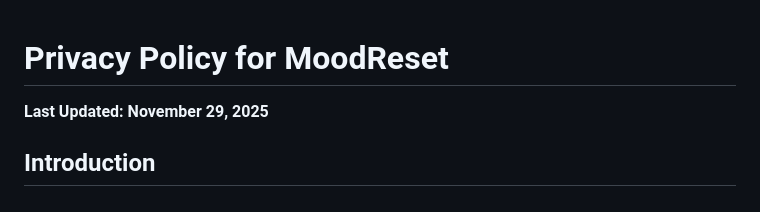
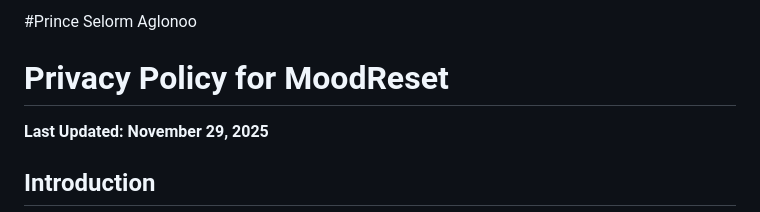
Before and after one commit to Aglowns/moodreset-privacy, a Markdown page: PRIVACY_POLICY.md, the part around the change. Rendered like a GitHub page.

Commit message:
Add author name to privacy policy

```diff
--- a/PRIVACY_POLICY.md
+++ b/PRIVACY_POLICY.md
@@ -1,3 +1,5 @@
+#Prince Selorm Aglonoo
+
 # Privacy Policy for MoodReset
 
 **Last Updated: November 29, 2025**
```
